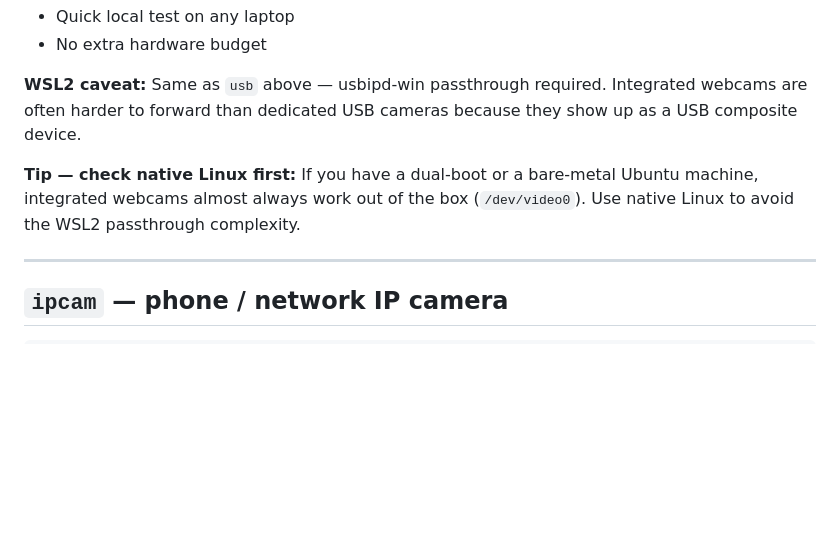
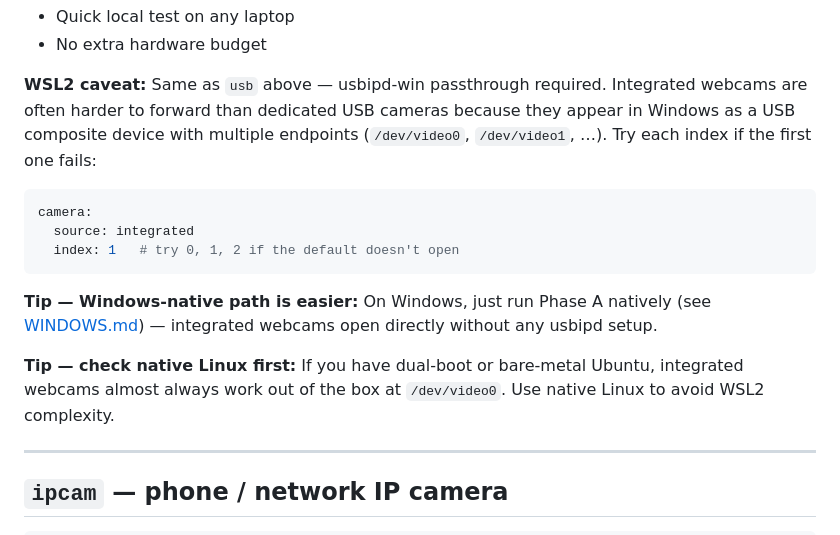
Before and after one commit to SaladinIART/asset-vision, a Markdown page: docs/CAMERA_SOURCES.md, the part around one of its changes. Drawn GitHub-style; blank space fills up the shorter version.

````diff
--- a/docs/CAMERA_SOURCES.md
+++ b/docs/CAMERA_SOURCES.md
@@ -126,12 +176,22 @@ understand which hardware is meant).
 
 **WSL2 caveat:** Same as `usb` above — usbipd-win passthrough required.
 Integrated webcams are often harder to forward than dedicated USB cameras
-because they show up as a USB composite device.
+because they appear in Windows as a USB composite device with multiple endpoints
+(`/dev/video0`, `/dev/video1`, …). Try each index if the first one fails:
+
+```yaml
+camera:
+  source: integrated
+  index: 1   # try 0, 1, 2 if the default doesn't open
+```
+
+**Tip — Windows-native path is easier:**
+On Windows, just run Phase A natively (see [WINDOWS.md](../WINDOWS.md)) —
+integrated webcams open directly without any usbipd setup.
 
 **Tip — check native Linux first:**
-If you have a dual-boot or a bare-metal Ubuntu machine, integrated webcams
-almost always work out of the box (`/dev/video0`). Use native Linux to avoid
-the WSL2 passthrough complexity.
+If you have dual-boot or bare-metal Ubuntu, integrated webcams almost always
+work out of the box at `/dev/video0`. Use native Linux to avoid WSL2 complexity.
 
 ---
 
````
Also changed, not shown: other parts of docs/CAMERA_SOURCES.md (+126 -11 lines).
